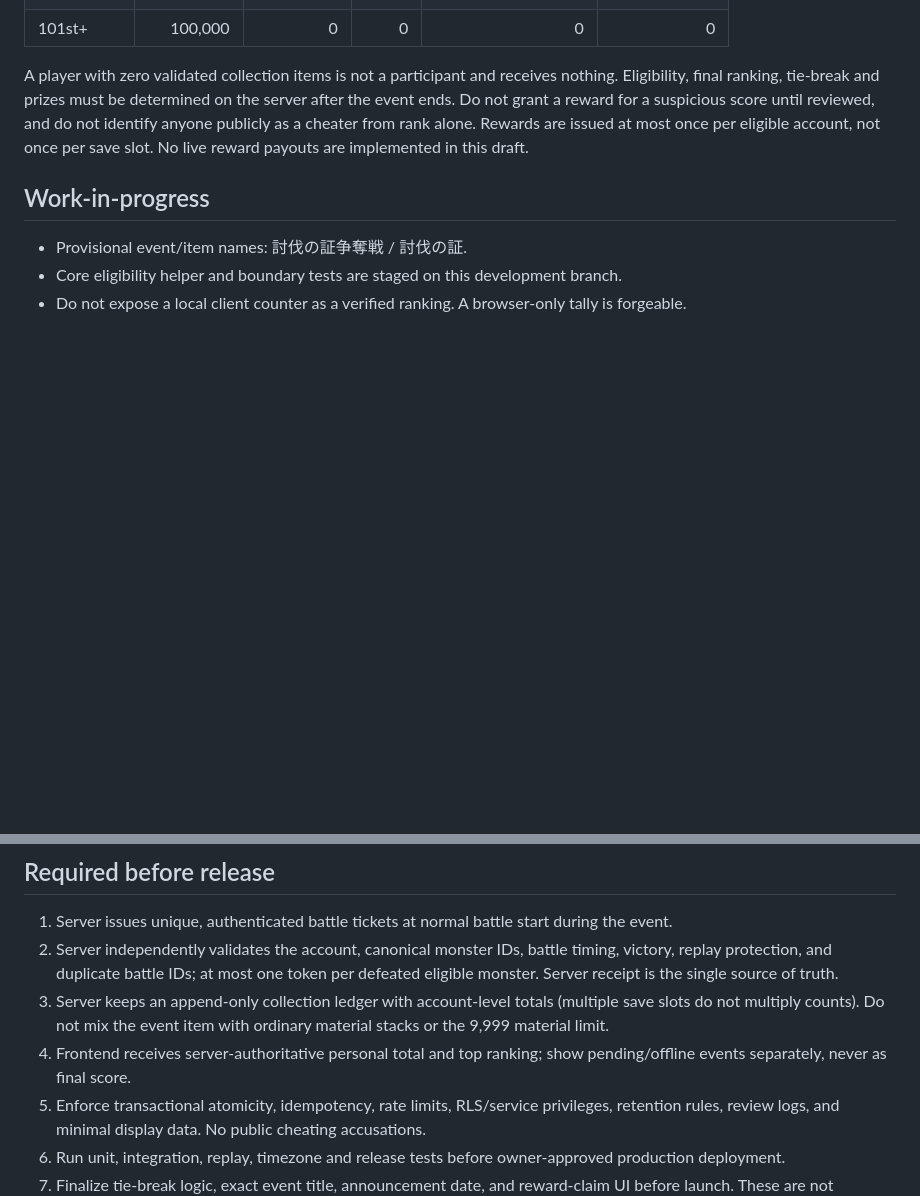
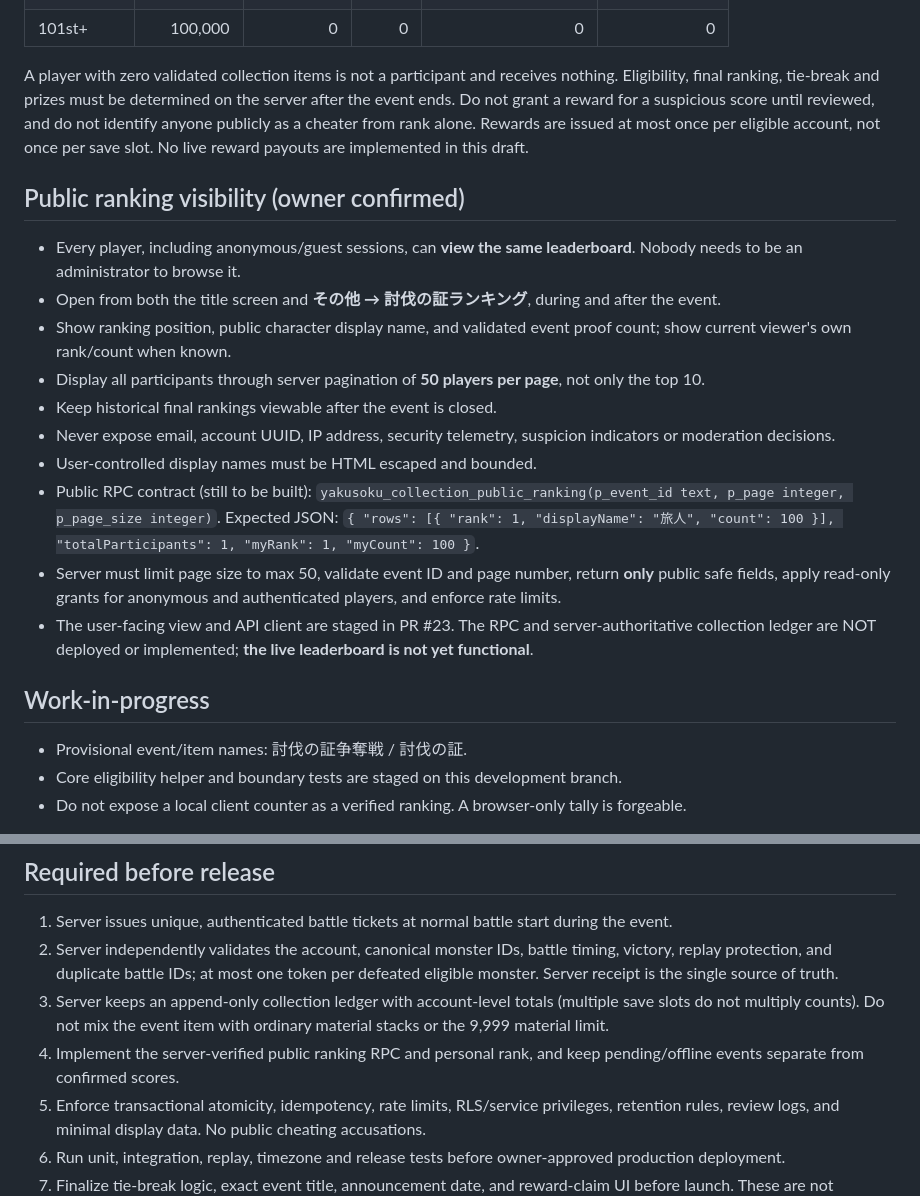
Before and after one commit to poottot0504-stack/yakusoku-chronicle, a Markdown page: EVENT-COLLECTION-RANKING-202611.md, 2 parts joined by grey strips. Rendered like a GitHub page; blank space fills up the shorter version.

Commit message:
docs: require public ranking access from title and menu for all players

```diff
--- a/EVENT-COLLECTION-RANKING-202611.md
+++ b/EVENT-COLLECTION-RANKING-202611.md
@@ -27,6 +27,20 @@ Book items refer to the existing **キャラクター経験値2倍の書** (`cha
 
 A player with zero validated collection items is not a participant and receives nothing. Eligibility, final ranking, tie-break and prizes must be determined on the server after the event ends. Do not grant a reward for a suspicious score until reviewed, and do not identify anyone publicly as a cheater from rank alone. Rewards are issued at most once per eligible account, not once per save slot. No live reward payouts are implemented in this draft.
 
+## Public ranking visibility (owner confirmed)
+
+- Every player, including anonymous/guest sessions, can **view the same leaderboard**. Nobody needs to be an administrator to browse it.
+- Open from both the title screen and **その他 → 討伐の証ランキング**, during and after the event.
+- Show ranking position, public character display name, and validated event proof count; show current viewer's own rank/count when known.
+- Display all participants through server pagination of **50 players per page**, not only the top 10.
+- Keep historical final rankings viewable after the event is closed.
+- Never expose email, account UUID, IP address, security telemetry, suspicion indicators or moderation decisions.
+- User-controlled display names must be HTML escaped and bounded.
+- Public RPC contract (still to be built): `yakusoku_collection_public_ranking(p_event_id text, p_page integer, p_page_size integer)`.
+  Expected JSON: `{ "rows": [{ "rank": 1, "displayName": "旅人", "count": 100 }], "totalParticipants": 1, "myRank": 1, "myCount": 100 }`.
+- Server must limit page size to max 50, validate event ID and page number, return **only** public safe fields, apply read-only grants for anonymous and authenticated players, and enforce rate limits.
+- The user-facing view and API client are staged in PR #23. The RPC and server-authoritative collection ledger are NOT deployed or implemented; **the live leaderboard is not yet functional**.
+
 ## Work-in-progress
 - Provisional event/item names: 討伐の証争奪戦 / 討伐の証.
 - Core eligibility helper and boundary tests are staged on this development branch.
@@ -36,7 +50,7 @@ A player with zero validated collection items is not a participant and receives
 1. Server issues unique, authenticated battle tickets at normal battle start during the event.
 2. Server independently validates the account, canonical monster IDs, battle timing, victory, replay protection, and duplicate battle IDs; at most one token per defeated eligible monster. Server receipt is the single source of truth.
 3. Server keeps an append-only collection ledger with account-level totals (multiple save slots do not multiply counts). Do not mix the event item with ordinary material stacks or the 9,999 material limit.
-4. Frontend receives server-authoritative personal total and top ranking; show pending/offline events separately, never as final score.
+4. Implement the server-verified public ranking RPC and personal rank, and keep pending/offline events separate from confirmed scores.
 5. Enforce transactional atomicity, idempotency, rate limits, RLS/service privileges, retention rules, review logs, and minimal display data. No public cheating accusations.
 6. Run unit, integration, replay, timezone and release tests before owner-approved production deployment.
 7. Finalize tie-break logic, exact event title, announcement date, and reward-claim UI before launch. These are not confirmed yet.
```
